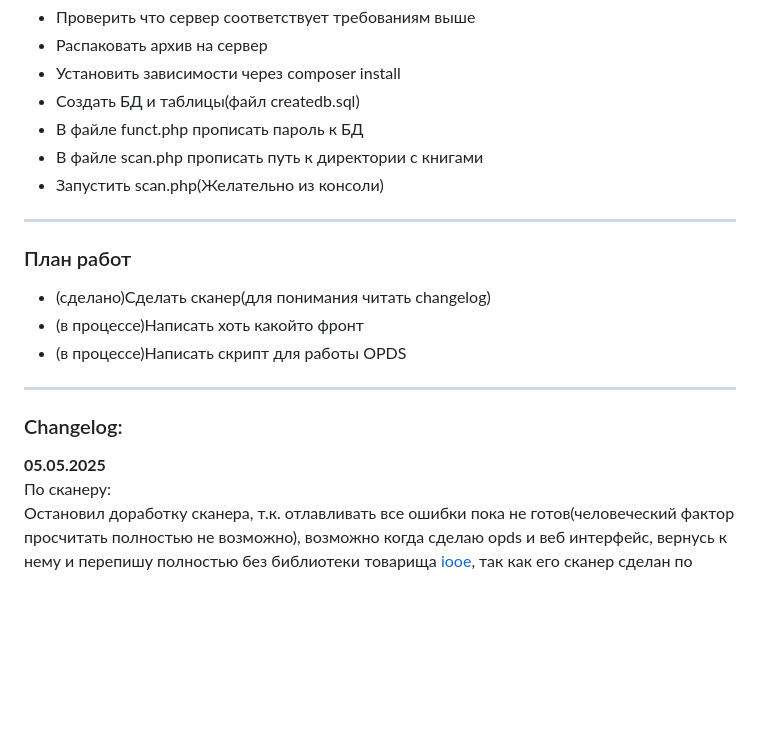
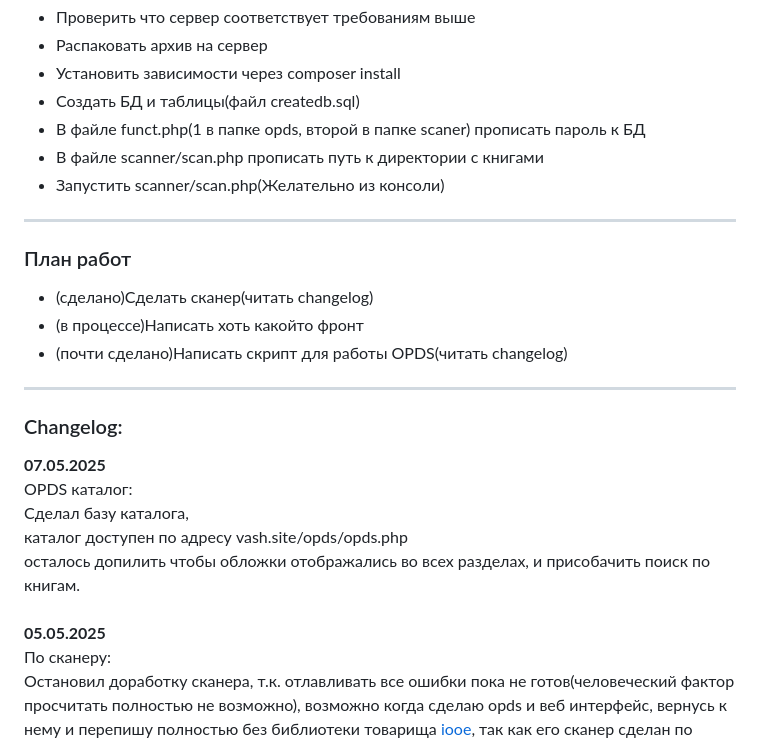
Before and after one commit to gamycheg/fb2biblio, a Markdown page: README.md, the part around the change printed below. Rendered like a GitHub page; blank space fills up the shorter version.

```diff
--- a/README.md
+++ b/README.md
@@ -16,23 +16,28 @@
   <li>Распаковать архив на сервер</li>
   <li>Установить зависимости через composer install</li>
   <li>Создать БД и таблицы(файл createdb.sql)</li>
-  <li>В файле funct.php прописать пароль к БД</li>
-  <li>В файле scan.php прописать путь к директории с книгами</li>
-  <li>Запустить scan.php(Желательно из консоли)</li>
+  <li>В файле funct.php(1 в папке opds, второй в папке scaner) прописать пароль к БД</li>
+  <li>В файле scanner/scan.php прописать путь к директории с книгами</li>
+  <li>Запустить scanner/scan.php(Желательно из консоли)</li>
 </ul>
 
 
 <hr>
 <h3>План работ</h3>
 <ul>
-  <li>(сделано)Сделать сканер(для понимания читать changelog)</li>
+  <li>(сделано)Сделать сканер(читать changelog)</li>
   <li>(в процессе)Написать хоть какойто фронт</li>
-  <li>(в процессе)Написать скрипт для работы OPDS</li>
+  <li>(почти сделано)Написать скрипт для работы OPDS(читать changelog)</li>
 </ul>
 
 
 <hr>
 <h3>Changelog:</h3>
-<b>05.05.2025</b><br>
+<b>07.05.2025</b><br>
+OPDS каталог:<br>
+Сделал базу каталога, <br>
+каталог доступен по адресу vash.site/opds/opds.php<br>
+осталось допилить чтобы обложки отображались во всех разделах, и присобачить поиск по книгам.<br>
+<br><b>05.05.2025</b><br>
 По сканеру:<br>
 Остановил доработку сканера, т.к. отлавливать все ошибки пока не готов(человеческий фактор просчитать полностью не возможно), возможно когда сделаю opds и веб интерфейс, вернусь к нему и перепишу полностью без библиотеки товарища <a href="https://github.com/iooe">iooe</a>, так как его сканер сделан по документации формата fb2 а люди просто забили на неё при конвертации, я конечно немного "допилил напильником", но процентов 10 книг всеравно пропускаются из-за ошибок.<br>
```
Also changed, not shown: other parts of README.md (+1 -1 lines).
